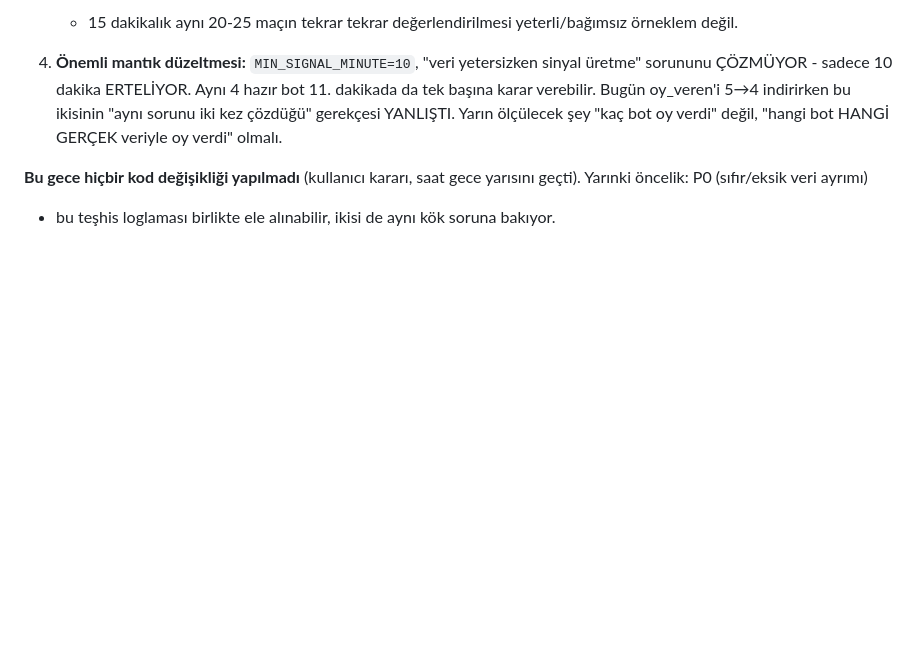
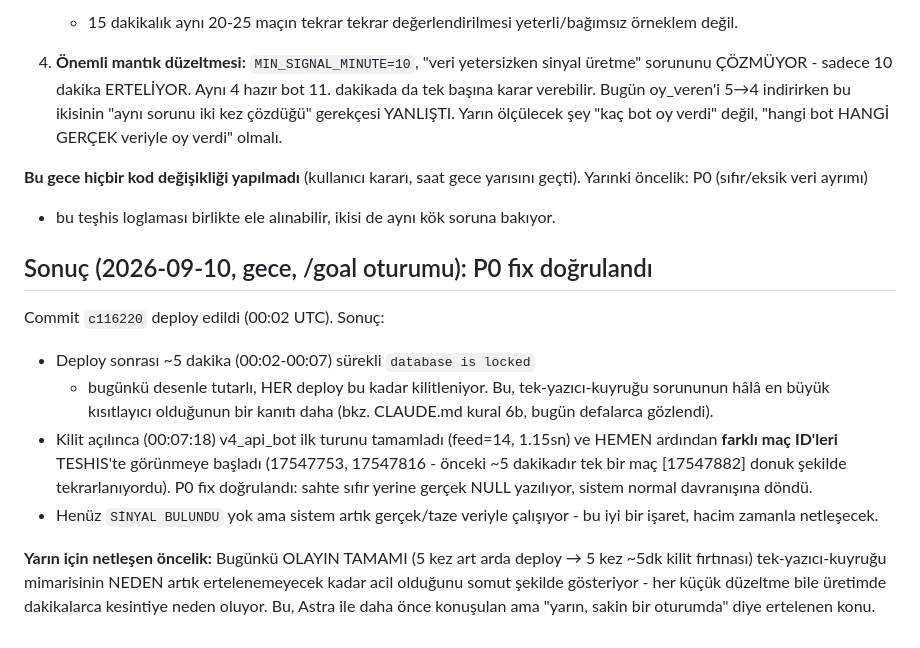
Before and after one commit to haktanerdogan1/canli-bahis-tahmin, a Markdown page: ASTRA_V4_API_PLAN.md, the part around the change. GitHub-like rendering; blank space fills up the shorter version.

Commit message:
Confirm P0 fix works in production + reinforce single-writer-queue urgency
Not deployed - commit only. Deploy of c116220 caused the usual ~5min
lock storm, but once it cleared, v4_api_bot immediately pulled fresh
data and TESHIS output showed different match IDs (previously stuck
repeating one stale match for 5 minutes) - confirms the NULL-vs-zero
fix works as intended. Also notes: every single deploy tonight has
independently reproduced the same multi-minute lock storm, which is
now clearly the single biggest recurring cost of any change to this
system - strengthens the case for prioritizing the single-writer-queue
architecture work tomorrow.

Co-Authored-By: Claude Sonnet 5 <noreply@anthropic.com>

```diff
--- a/ASTRA_V4_API_PLAN.md
+++ b/ASTRA_V4_API_PLAN.md
@@ -154,3 +154,25 @@ olmasına rağmen. Astra'ya soruldu, cevap:
 gece yarısını geçti). Yarınki öncelik: P0 (sıfır/eksik veri ayrımı)
 + bu teşhis loglaması birlikte ele alınabilir, ikisi de aynı kök
 soruna bakıyor.
+
+## Sonuç (2026-09-10, gece, /goal oturumu): P0 fix doğrulandı
+
+Commit `c116220` deploy edildi (00:02 UTC). Sonuç:
+- Deploy sonrası ~5 dakika (00:02-00:07) sürekli `database is locked`
+  - bugünkü desenle tutarlı, HER deploy bu kadar kilitleniyor. Bu,
+  tek-yazıcı-kuyruğu sorununun hâlâ en büyük kısıtlayıcı olduğunun
+  bir kanıtı daha (bkz. CLAUDE.md kural 6b, bugün defalarca gözlendi).
+- Kilit açılınca (00:07:18) v4_api_bot ilk turunu tamamladı (feed=14,
+  1.15sn) ve HEMEN ardından **farklı maç ID'leri** TESHIS'te görünmeye
+  başladı (17547753, 17547816 - önceki ~5 dakikadır tek bir maç
+  [17547882] donuk şekilde tekrarlanıyordu). P0 fix doğrulandı: sahte
+  sıfır yerine gerçek NULL yazılıyor, sistem normal davranışına döndü.
+- Henüz `SİNYAL BULUNDU` yok ama sistem artık gerçek/taze veriyle
+  çalışıyor - bu iyi bir işaret, hacim zamanla netleşecek.
+
+**Yarın için netleşen öncelik:** Bugünkü OLAYIN TAMAMI (5 kez art arda
+deploy → 5 kez ~5dk kilit fırtınası) tek-yazıcı-kuyruğu mimarisinin
+NEDEN artık ertelenemeyecek kadar acil olduğunu somut şekilde
+gösteriyor - her küçük düzeltme bile üretimde dakikalarca kesintiye
+neden oluyor. Bu, Astra ile daha önce konuşulan ama "yarın, sakin bir
+oturumda" diye ertelenen konu.
```
